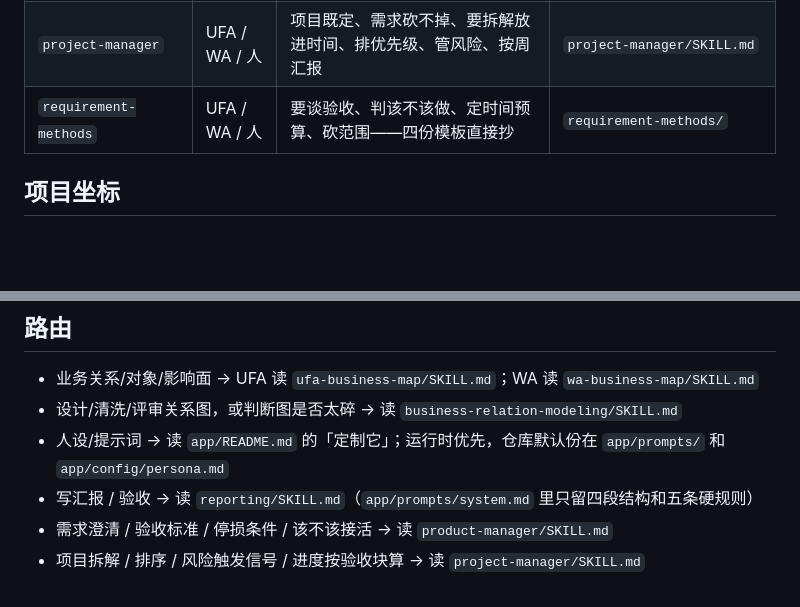
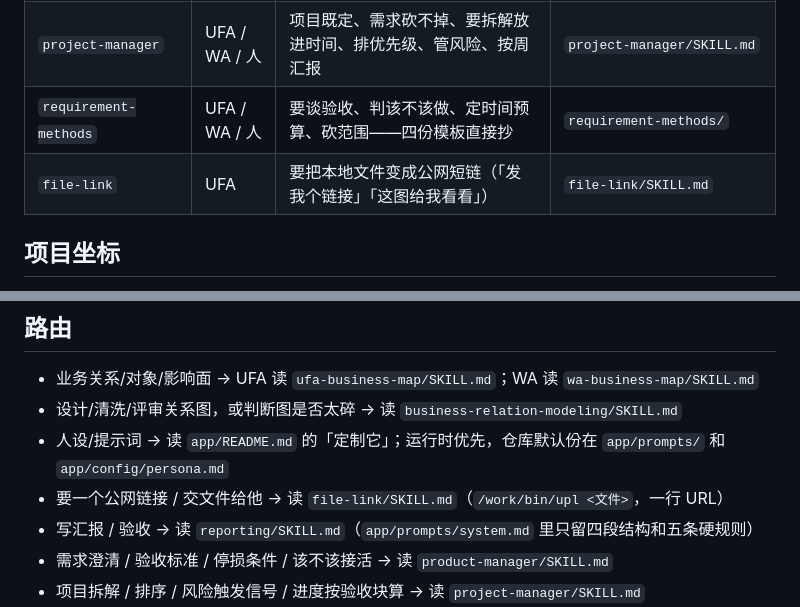
Before and after one commit to Movelocity/rabbit-bot, a Markdown page: skills/rabbit-bot/SKILL.md, 2 parts joined by grey strips. Rendered like a GitHub page; blank space fills up the shorter version.

Commit message:
feat(skills): 加 file-link 子技能，用 upl 把本地文件换成短链

```diff
--- a/skills/rabbit-bot/SKILL.md
+++ b/skills/rabbit-bot/SKILL.md
@@ -20,6 +20,7 @@ description: rabbit-bot 项目技能组入口。处理 runtime/business 业务
 | `product-manager` | UFA / WA / 人 | 需求说不清、判断这活能不能接、替项目把需求和验收定下来 | `product-manager/SKILL.md` |
 | `project-manager` | UFA / WA / 人 | 项目既定、需求砍不掉、要拆解放进时间、排优先级、管风险、按周汇报 | `project-manager/SKILL.md` |
 | `requirement-methods` | UFA / WA / 人 | 要谈验收、判该不该做、定时间预算、砍范围——四份模板直接抄 | `requirement-methods/` |
+| `file-link` | UFA | 要把本地文件变成公网短链（「发我个链接」「这图给我看看」） | `file-link/SKILL.md` |
 
 ## 项目坐标
 
@@ -36,6 +37,7 @@ description: rabbit-bot 项目技能组入口。处理 runtime/business 业务
 - 业务关系/对象/影响面 → UFA 读 `ufa-business-map/SKILL.md`；WA 读 `wa-business-map/SKILL.md`
 - 设计/清洗/评审关系图，或判断图是否太碎 → 读 `business-relation-modeling/SKILL.md`
 - 人设/提示词 → 读 `app/README.md` 的「定制它」；运行时优先，仓库默认份在 `app/prompts/` 和 `app/config/persona.md`
+- 要一个公网链接 / 交文件给他 → 读 `file-link/SKILL.md`（`/work/bin/upl <文件>`，一行 URL）
 - 写汇报 / 验收 → 读 `reporting/SKILL.md`（`app/prompts/system.md` 里只留四段结构和五条硬规则）
 - 需求澄清 / 验收标准 / 停损条件 / 该不该接活 → 读 `product-manager/SKILL.md`
 - 项目拆解 / 排序 / 风险触发信号 / 进度按验收块算 → 读 `project-manager/SKILL.md`
```
Also changed, not shown: 1 other file.
